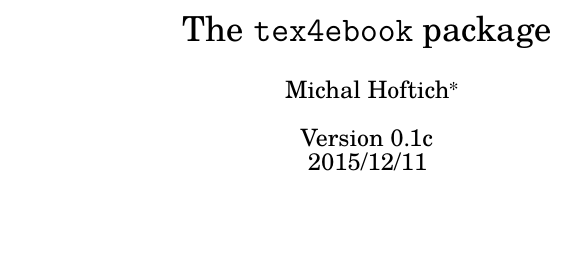
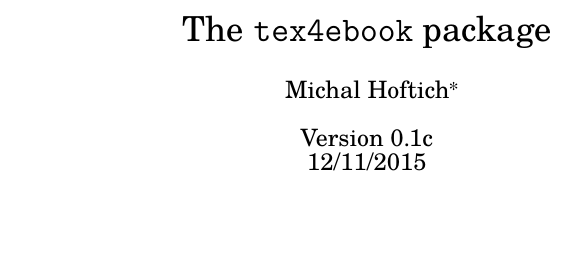
Before and after one commit to michal-h21/tex4ebook, a LaTeX document (tex4ebook-doc.tex): part of the page, cut so that both start at the same text. Compiled offline with XeLaTeX.

Commit message:
Playing with date

```diff
--- a/tex4ebook-doc.tex
+++ b/tex4ebook-doc.tex
@@ -14,7 +14,7 @@
 
 \title{The \texttt{tex4ebook} package}
 \author{Michal Hoftich\footnote{\url{michal.h21@gmail.com}}}
-\date{Version 0.1c\\2015/12/11}
+\date{Version 0.1c\\12/11/2015}
 \begin{document}
 \maketitle
 \tableofcontents
```
